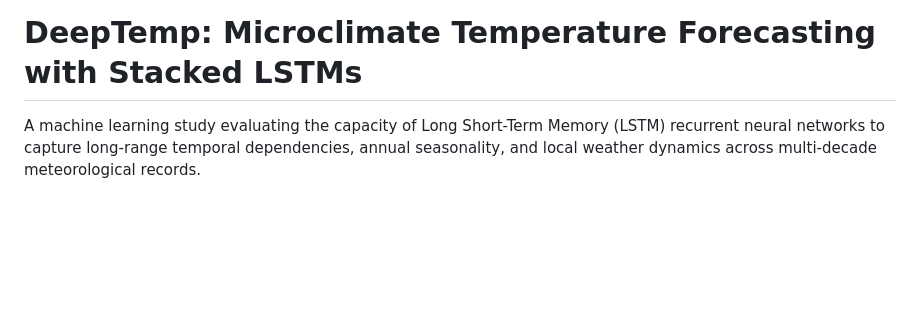
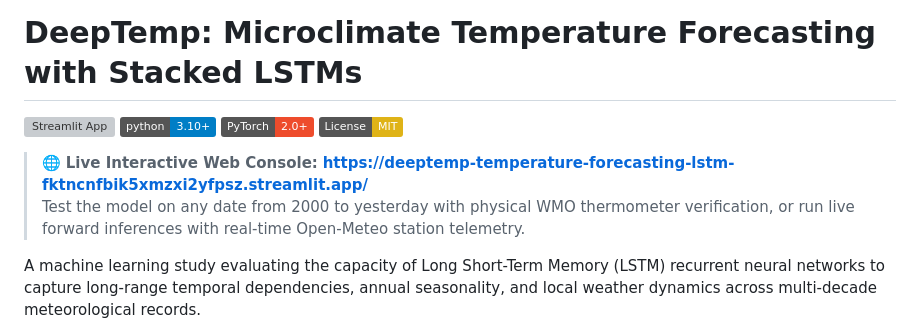
Before and after one commit to junaiddbz/deeptemp-temperature-forecasting-LSTM, a Markdown page: README.md, the part around the change. GitHub-like rendering; badges without logos; blank space fills up the shorter version; grey boxes are pictures that could not be loaded.

Commit message:
Feature live Streamlit demo URL and badges at top of README

```diff
--- a/README.md
+++ b/README.md
@@ -1,4 +1,12 @@
 # DeepTemp: Microclimate Temperature Forecasting with Stacked LSTMs
+
+[![Streamlit App](https://static.streamlit.io/badges/streamlit_badge_black_white.svg)](https://deeptemp-temperature-forecasting-lstm-fktncnfbik5xmzxi2yfpsz.streamlit.app/)
+[![Python 3.10+](https://img.shields.io/badge/python-3.10+-blue.svg)](https://www.python.org/downloads/)
+[![PyTorch](https://img.shields.io/badge/PyTorch-2.0+-ee4c2c.svg)](https://pytorch.org/)
+[![License: MIT](https://img.shields.io/badge/License-MIT-yellow.svg)](https://opensource.org/licenses/MIT)
+
+> 🌐 **Live Interactive Web Console:** **[https://deeptemp-temperature-forecasting-lstm-fktncnfbik5xmzxi2yfpsz.streamlit.app/](https://deeptemp-temperature-forecasting-lstm-fktncnfbik5xmzxi2yfpsz.streamlit.app/)**
+> Test the model on any date from 2000 to yesterday with physical WMO thermometer verification, or run live forward inferences with real-time Open-Meteo station telemetry.
 
 A machine learning study evaluating the capacity of Long Short-Term Memory (LSTM) recurrent neural networks to capture long-range temporal dependencies, annual seasonality, and local weather dynamics across multi-decade meteorological records.
 
```
